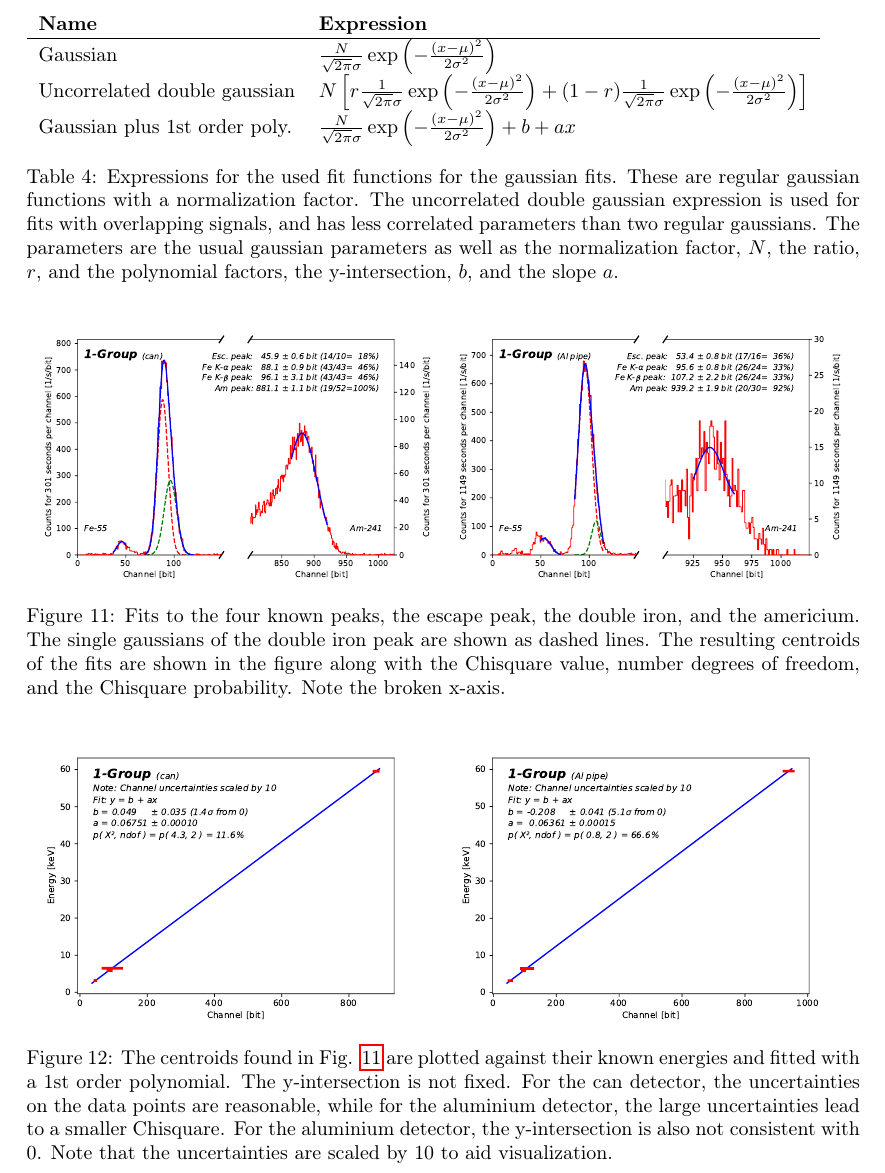
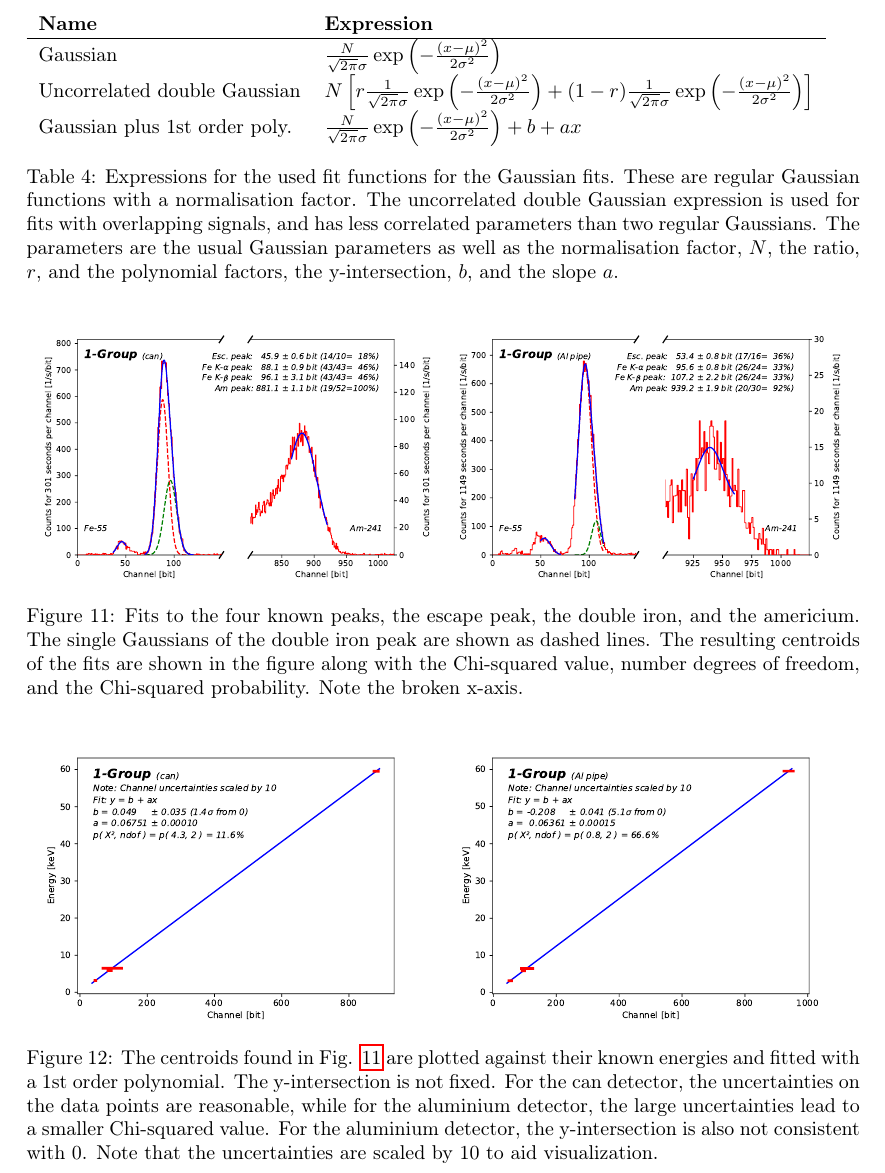
Before and after one commit to Daniel-Dane/DetectorCourse_CanDetector, a LaTeX paper (CanDetector/master.tex, which reads CanDetector/sections/spectra_analysis.tex): part of page 10 of 21, cut so that both start at the same text. Compiled offline with pdfLaTeX.

Commit message:
reinstated all of Fabian's corrections of spectra_analysis.tex, hopefully, with a few more

```diff
--- a/CanDetector/sections/spectra_analysis.tex
+++ b/CanDetector/sections/spectra_analysis.tex
@@ -36,17 +36,17 @@ For the escape peak fits, a regular gaussian is used. For the Fe peak, the uncor
 \begin{tabular}{ll}
 \textbf{Name}                 & \textbf{Expression} \\ \hline
 Gaussian                      & $\frac{N}{\sqrt{2\pi}\sigma}\exp{\left(-\frac{\left(x-\mu\right)^2}{2\sigma^2}\right)}$                    \\
-Uncorrelated double gaussian  & $N\left[r\frac{1}{\sqrt{2\pi}\sigma}\exp{\left(-\frac{\left(x-\mu\right)^2}{2\sigma^2}\right)}+(1-r)\frac{1}{\sqrt{2\pi}\sigma}\exp{\left(-\frac{\left(x-\mu\right)^2}{2\sigma^2}\right)}\right]$                     \\
+Uncorrelated double Gaussian  & $N\left[r\frac{1}{\sqrt{2\pi}\sigma}\exp{\left(-\frac{\left(x-\mu\right)^2}{2\sigma^2}\right)}+(1-r)\frac{1}{\sqrt{2\pi}\sigma}\exp{\left(-\frac{\left(x-\mu\right)^2}{2\sigma^2}\right)}\right]$                     \\
 Gaussian plus 1st order poly. & $\frac{N}{\sqrt{2\pi}\sigma}\exp{\left(-\frac{\left(x-\mu\right)^2}{2\sigma^2}\right)} + b + ax$
 \end{tabular}
-\caption{Expressions for the used fit functions for the gaussian fits. These are regular gaussian functions with a normalization factor. The uncorrelated double gaussian expression is used for fits with overlapping signals, and has less correlated parameters than two regular gaussians. The parameters are the usual gaussian parameters as well as the normalization factor, $N$, the ratio, $r$, and the polynomial factors, the y-intersection, $b$, and the slope $a$.}
+\caption{Expressions for the used fit functions for the Gaussian fits. These are regular Gaussian functions with a normalisation factor. The uncorrelated double Gaussian expression is used for fits with overlapping signals, and has less correlated parameters than two regular Gaussians. The parameters are the usual Gaussian parameters as well as the normalisation factor, $N$, the ratio, $r$, and the polynomial factors, the y-intersection, $b$, and the slope $a$.}
 \label{tab:fitfuncchannelfits}
 \end{table*}
 
 \begin{figure*}[htb!]
   \includegraphics[width=0.49\textwidth,page=1]{graphics/channelfits.pdf}
   \includegraphics[width=0.49\textwidth,page=1]{graphics/aluchannelfits.pdf}
-  \caption{Fits to the four known peaks, the escape peak, the double iron, and the americium. The single gaussians of the double iron peak are shown as dashed lines. The resulting centroids of the fits are shown in the figure along with the Chisquare value, number degrees of freedom, and the Chisquare probability. Note the broken x-axis.}
+  \caption{Fits to the four known peaks, the escape peak, the double iron, and the americium. The single Gaussians of the double iron peak are shown as dashed lines. The resulting centroids of the fits are shown in the figure along with the Chi-squared value, number degrees of freedom, and the Chi-squared probability. Note the broken x-axis.}
   \label{fig:channelfits}
 \end{figure*}
 
@@ -55,7 +55,7 @@ After extracting the centroids, the four peaks are plotted against their known e
 \begin{figure*}[htb!]
   \includegraphics[width=0.49\textwidth,page=1]{graphics/energychannelcalib.pdf}
   \includegraphics[width=0.49\textwidth,page=1]{graphics/aluenergychannelcalib.pdf}
-  \caption{The centroids found in Fig. \ref{fig:channelfits} are plotted against their known energies and fitted with a 1st order polynomial. The y-intersection is not fixed. For the can detector, the uncertainties on the data points are reasonable, while for the aluminium detector, the large uncertainties lead to a smaller Chisquare. For the aluminium detector, the y-intersection is also not consistent with 0. Note that the uncertainties are scaled by 10 to aid visualization.}
+  \caption{The centroids found in Fig. \ref{fig:channelfits} are plotted against their known energies and fitted with a 1st order polynomial. The y-intersection is not fixed. For the can detector, the uncertainties on the data points are reasonable, while for the aluminium detector, the large uncertainties lead to a smaller Chi-squared value. For the aluminium detector, the y-intersection is also not consistent with 0. Note that the uncertainties are scaled by 10 to aid visualization.}
   \label{fig:energychannelcalib}
 \end{figure*}
 
```
Also changed, not shown: CanDetector/sections/spectra_analysis.tex (16 more changed lines).
